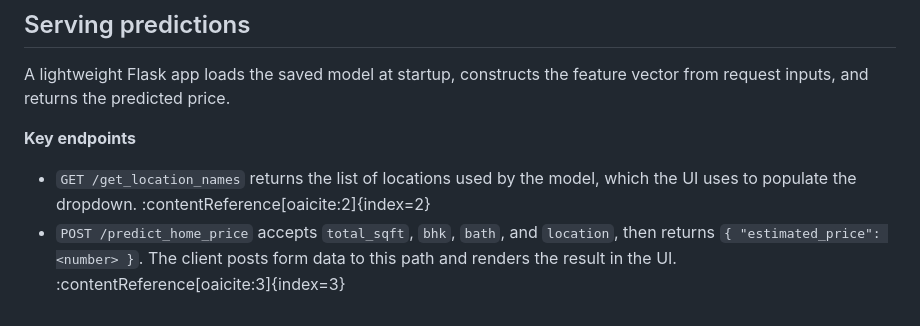
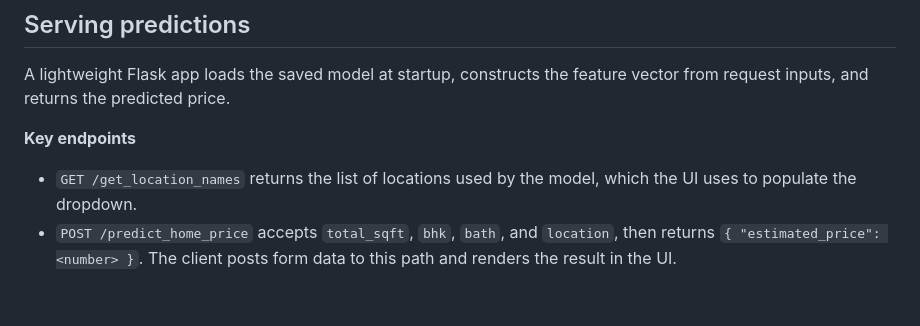
Before and after one commit to Shreyachaudhary1112/Banglore-Real-Estate-Price-Prediction, a Markdown page: README.md, the part around the change. Drawn GitHub-style.

Commit message:
Update README.md
typo

```diff
--- a/README.md
+++ b/README.md
@@ -73,5 +73,5 @@ A lightweight Flask app loads the saved model at startup, constructs the feature
 
 **Key endpoints**
 
-- `GET /get_location_names` returns the list of locations used by the model, which the UI uses to populate the dropdown. :contentReference[oaicite:2]{index=2}
-- `POST /predict_home_price` accepts `total_sqft`, `bhk`, `bath`, and `location`, then returns `{ "estimated_price": <number> }`. The client posts form data to this path and renders the result in the UI. :contentReference[oaicite:3]{index=3}
+- `GET /get_location_names` returns the list of locations used by the model, which the UI uses to populate the dropdown.
+- `POST /predict_home_price` accepts `total_sqft`, `bhk`, `bath`, and `location`, then returns `{ "estimated_price": <number> }`. The client posts form data to this path and renders the result in the UI.
```
